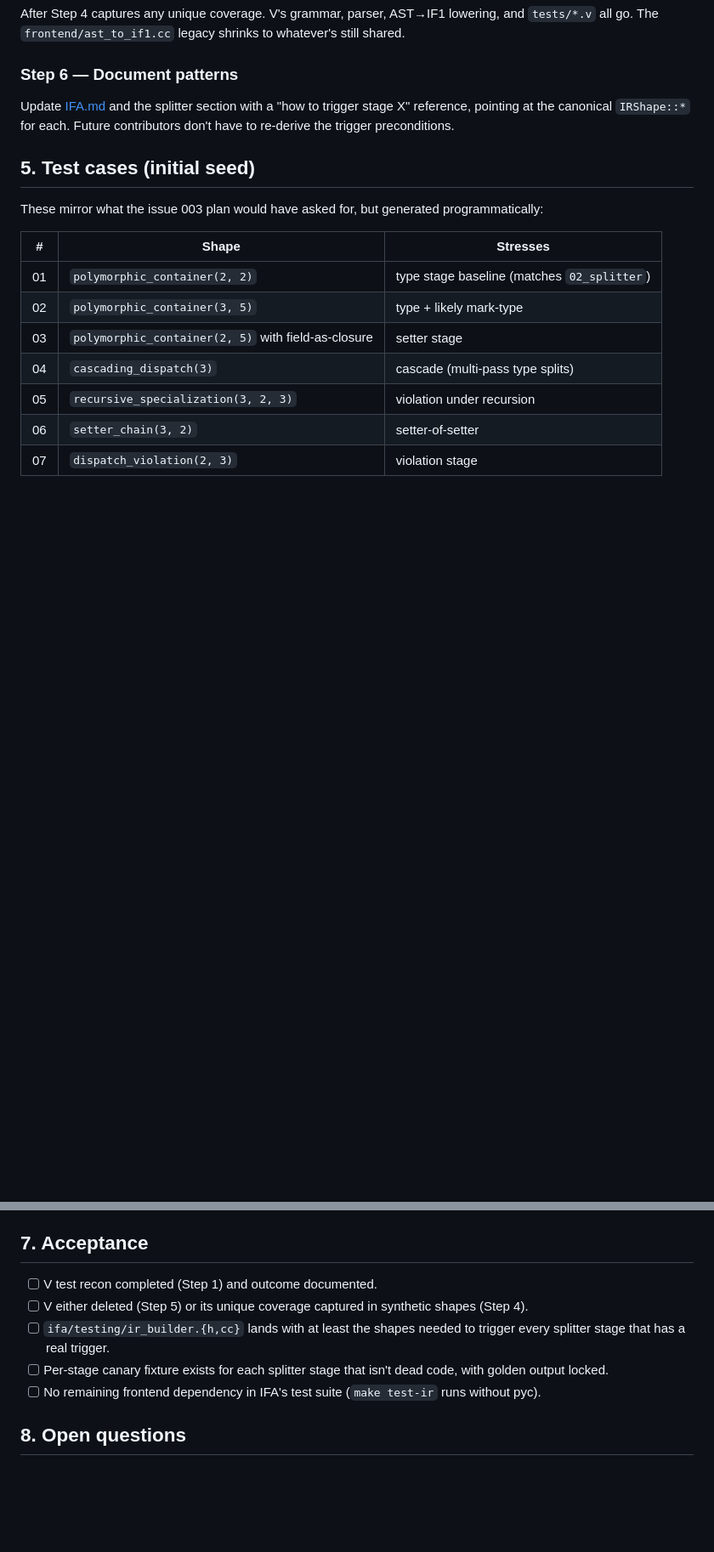
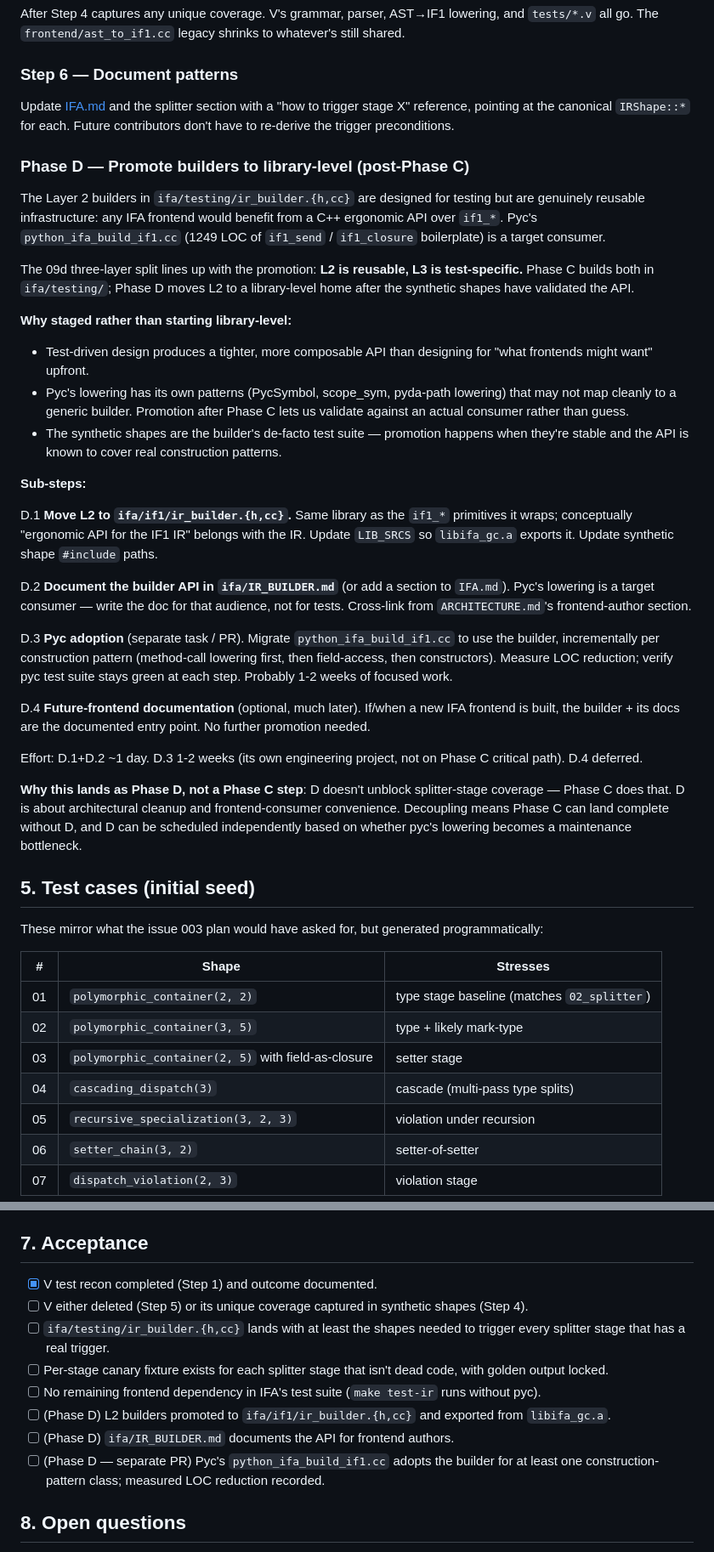
Before and after one commit to jplevyak/ifa, a Markdown page: testing/phases/09_synthetic_coverage.md, 2 parts joined by grey strips. Shown at 85% size. Rendered like a GitHub page; blank space fills up the shorter version.

Commit message:
ifa/testing/phases/09: add Phase D — promote L2 builders to library-level
The Layer 2 builders (CodeBuilder, ClosureBuilder, RecordBuilder,
ir:: helpers) are designed for testing but are genuinely reusable
infrastructure for any IFA frontend. Pyc's python_ifa_build_if1.cc
(1249 LOC of if1_send/if1_closure boilerplate) is a target
consumer.

Phase D sequence (post-Phase C):
  D.1 Move L2 ifa/testing/ir_builder.{h,cc} → ifa/if1/ir_builder.{h,cc}.
      Export from libifa_gc.a.
  D.2 Document API in ifa/IR_BUILDER.md for frontend authors.
  D.3 (separate PR) Pyc adopts the builder incrementally.
  D.4 Future-frontend documentation entry point.

Phase D is decoupled from Phase C critical path: C delivers
splitter-stage coverage; D delivers architectural cleanup and
frontend-consumer convenience. D can be scheduled independently
based on whether pyc lowering becomes a maintenance bottleneck.

Phase C 7.1 will build the L2 API in ifa/testing/ as planned; the
test-driven design produces a tighter API than designing for
frontend-use upfront. Promotion happens after synthetic shapes
validate the API covers real construction patterns.

Acceptance criteria updated. Index updated to mention Phase D.

Co-Authored-By: Claude Opus 4.7 <noreply@anthropic.com>

```diff
--- a/testing/phases/09_synthetic_coverage.md
+++ b/testing/phases/09_synthetic_coverage.md
@@ -254,6 +254,64 @@ Update [IFA.md](../../IFA.md) and the splitter section with a
 `IRShape::*` for each. Future contributors don't have to
 re-derive the trigger preconditions.
 
+### Phase D — Promote builders to library-level (post-Phase C)
+
+The Layer 2 builders in `ifa/testing/ir_builder.{h,cc}` are
+designed for testing but are genuinely reusable infrastructure:
+any IFA frontend would benefit from a C++ ergonomic API over
+`if1_*`. Pyc's `python_ifa_build_if1.cc` (1249 LOC of `if1_send`
+/ `if1_closure` boilerplate) is a target consumer.
+
+The 09d three-layer split lines up with the promotion:
+**L2 is reusable, L3 is test-specific.** Phase C builds both in
+`ifa/testing/`; Phase D moves L2 to a library-level home after
+the synthetic shapes have validated the API.
+
+**Why staged rather than starting library-level:**
+- Test-driven design produces a tighter, more composable API
+  than designing for "what frontends might want" upfront.
+- Pyc's lowering has its own patterns (PycSymbol, scope_sym,
+  pyda-path lowering) that may not map cleanly to a generic
+  builder. Promotion after Phase C lets us validate against an
+  actual consumer rather than guess.
+- The synthetic shapes are the builder's de-facto test suite —
+  promotion happens when they're stable and the API is known to
+  cover real construction patterns.
+
+**Sub-steps:**
+
+D.1 **Move L2 to `ifa/if1/ir_builder.{h,cc}`.** Same library as
+    the `if1_*` primitives it wraps; conceptually "ergonomic API
+    for the IF1 IR" belongs with the IR. Update `LIB_SRCS` so
+    `libifa_gc.a` exports it. Update synthetic shape `#include`
+    paths.
+
+D.2 **Document the builder API in `ifa/IR_BUILDER.md`** (or add a
+    section to `IFA.md`). Pyc's lowering is a target consumer —
+    write the doc for that audience, not for tests. Cross-link
+    from `ARCHITECTURE.md`'s frontend-author section.
+
+D.3 **Pyc adoption** (separate task / PR). Migrate
+    `python_ifa_build_if1.cc` to use the builder, incrementally
+    per construction pattern (method-call lowering first, then
+    field-access, then constructors). Measure LOC reduction;
+    verify pyc test suite stays green at each step. Probably
+    1-2 weeks of focused work.
+
+D.4 **Future-frontend documentation** (optional, much later).
+    If/when a new IFA frontend is built, the builder + its docs
+    are the documented entry point. No further promotion needed.
+
+Effort: D.1+D.2 ~1 day. D.3 1-2 weeks (its own engineering
+project, not on Phase C critical path). D.4 deferred.
+
+**Why this lands as Phase D, not a Phase C step**: D doesn't
+unblock splitter-stage coverage — Phase C does that. D is about
+architectural cleanup and frontend-consumer convenience.
+Decoupling means Phase C can land complete without D, and D can
+be scheduled independently based on whether pyc's lowering
+becomes a maintenance bottleneck.
+
 ## 5. Test cases (initial seed)
 
 These mirror what the issue 003 plan would have asked for, but
@@ -284,7 +342,7 @@ None new. Uses:
 
 ## 7. Acceptance
 
-- [ ] V test recon completed (Step 1) and outcome documented.
+- [x] V test recon completed (Step 1) and outcome documented.
 - [ ] V either deleted (Step 5) or its unique coverage captured in
       synthetic shapes (Step 4).
 - [ ] `ifa/testing/ir_builder.{h,cc}` lands with at least the
@@ -294,6 +352,13 @@ None new. Uses:
       isn't dead code, with golden output locked.
 - [ ] No remaining frontend dependency in IFA's test suite (`make
       test-ir` runs without pyc).
+- [ ] (Phase D) L2 builders promoted to `ifa/if1/ir_builder.{h,cc}`
+      and exported from `libifa_gc.a`.
+- [ ] (Phase D) `ifa/IR_BUILDER.md` documents the API for
+      frontend authors.
+- [ ] (Phase D — separate PR) Pyc's `python_ifa_build_if1.cc`
+      adopts the builder for at least one construction-pattern
+      class; measured LOC reduction recorded.
 
 ## 8. Open questions
 
```
Also changed, not shown: testing/phases/00_INDEX.md (+1 -1 lines).
